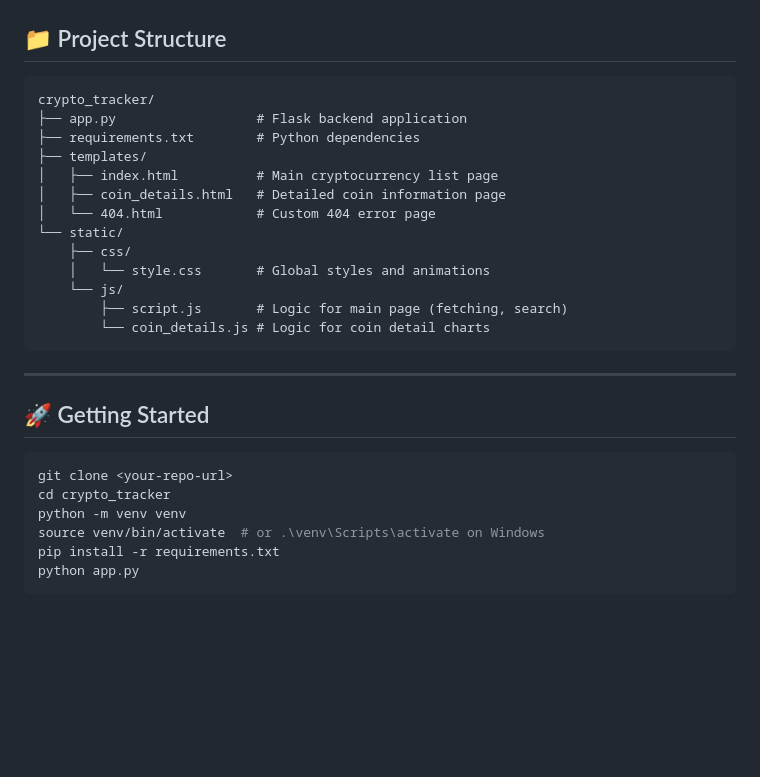
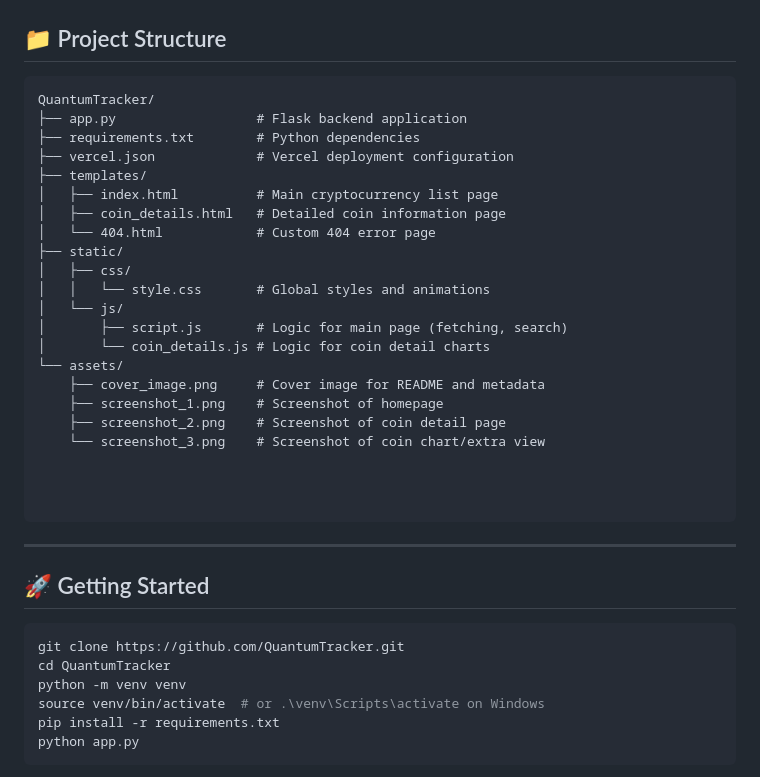
Before and after one commit to khanfaisal79960/QuantumTracker, a Markdown page: README.md, the part around the change. Rendered like a GitHub page; blank space fills up the shorter version.

````diff
--- a/README.md
+++ b/README.md
@@ -50,19 +50,28 @@
 ## 📁 Project Structure
 
 ```
-crypto_tracker/
+QuantumTracker/
 ├── app.py                  # Flask backend application
 ├── requirements.txt        # Python dependencies
+├── vercel.json             # Vercel deployment configuration
 ├── templates/
 │   ├── index.html          # Main cryptocurrency list page
 │   ├── coin_details.html   # Detailed coin information page
 │   └── 404.html            # Custom 404 error page
-└── static/
-    ├── css/
-    │   └── style.css       # Global styles and animations
-    └── js/
-        ├── script.js       # Logic for main page (fetching, search)
-        └── coin_details.js # Logic for coin detail charts
+├── static/
+│   ├── css/
+│   │   └── style.css       # Global styles and animations
+│   └── js/
+│       ├── script.js       # Logic for main page (fetching, search)
+│       └── coin_details.js # Logic for coin detail charts
+└── assets/
+    ├── cover_image.png     # Cover image for README and metadata
+    ├── screenshot_1.png    # Screenshot of homepage
+    ├── screenshot_2.png    # Screenshot of coin detail page
+    └── screenshot_3.png    # Screenshot of coin chart/extra view
+
+
+
 ```
 
 ---
@@ -70,8 +79,8 @@ crypto_tracker/
 ## 🚀 Getting Started
 
 ```bash
-git clone <your-repo-url>
-cd crypto_tracker
+git clone https://github.com/QuantumTracker.git
+cd QuantumTracker
 python -m venv venv
 source venv/bin/activate  # or .\venv\Scripts\activate on Windows
 pip install -r requirements.txt
````
